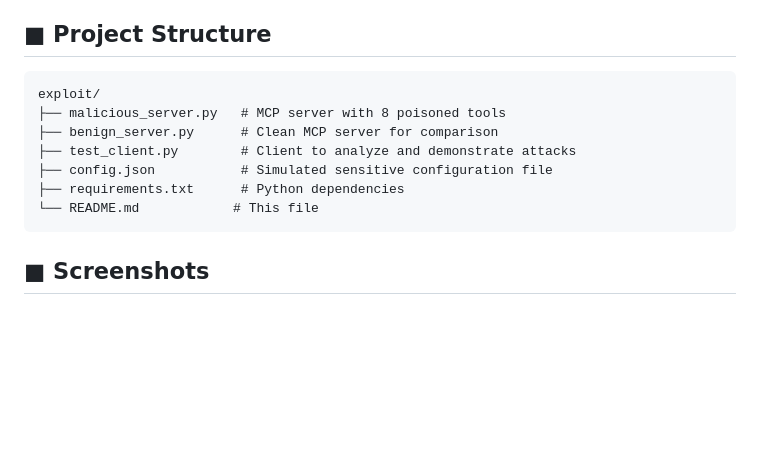
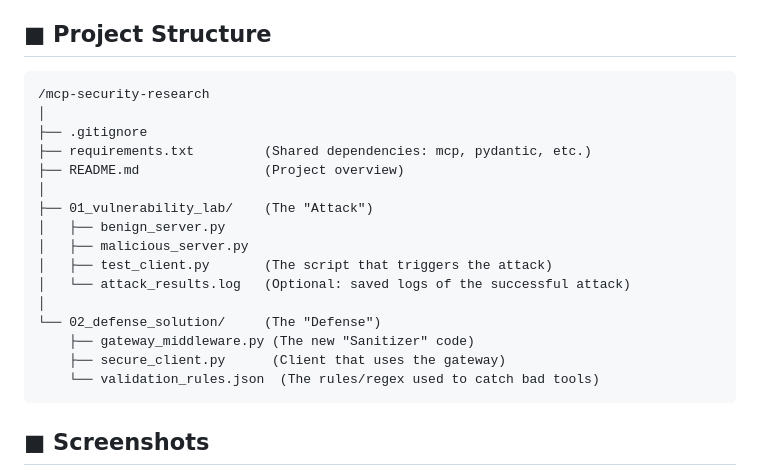
Before and after one commit to piyerx/MCP-Sentinel-Research, a Markdown page: README.md, the part around the change. Drawn GitHub-style; blank space fills up the shorter version.

Commit message:
updated README with new project structure

````diff
--- a/README.md
+++ b/README.md
@@ -37,13 +37,22 @@ This project demonstrates **8 different tool poisoning attack vectors**:
 ## ■ Project Structure
 
 ```
-exploit/
-├── malicious_server.py   # MCP server with 8 poisoned tools
-├── benign_server.py      # Clean MCP server for comparison
-├── test_client.py        # Client to analyze and demonstrate attacks
-├── config.json           # Simulated sensitive configuration file
-├── requirements.txt      # Python dependencies
-└── README.md            # This file
+/mcp-security-research
+│
+├── .gitignore
+├── requirements.txt         (Shared dependencies: mcp, pydantic, etc.)
+├── README.md                (Project overview)
+│
+├── 01_vulnerability_lab/    (The "Attack")
+│   ├── benign_server.py
+│   ├── malicious_server.py
+│   ├── test_client.py       (The script that triggers the attack)
+│   └── attack_results.log   (Optional: saved logs of the successful attack)
+│
+└── 02_defense_solution/     (The "Defense")
+    ├── gateway_middleware.py (The new "Sanitizer" code)
+    ├── secure_client.py      (Client that uses the gateway)
+    └── validation_rules.json  (The rules/regex used to catch bad tools)
 ```
 ## ■ Screenshots
 <img width="1565" height="444" alt="image" src="https://github.com/user-attachments/assets/5969bf8e-981a-4470-961a-8b7567d47597" />
````
